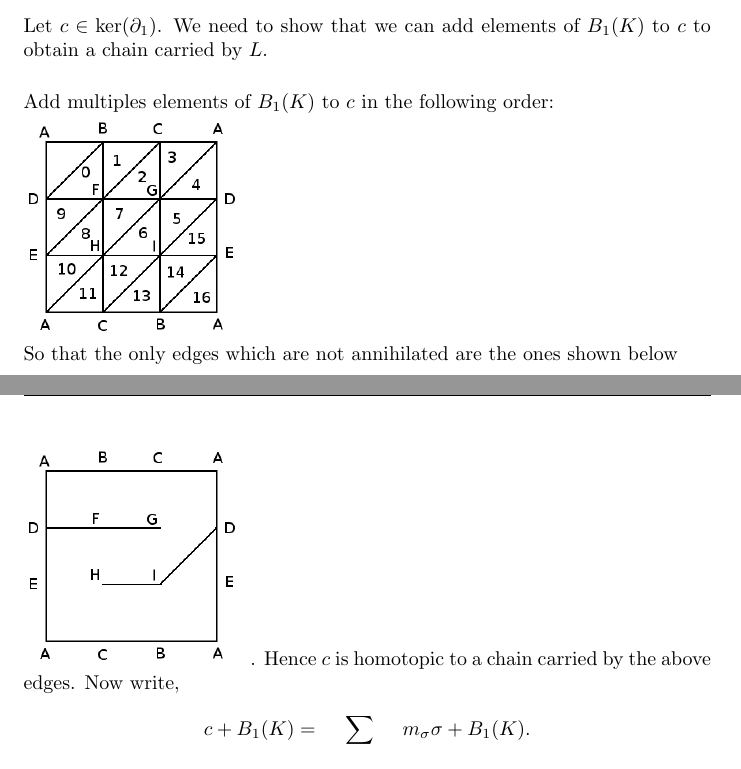
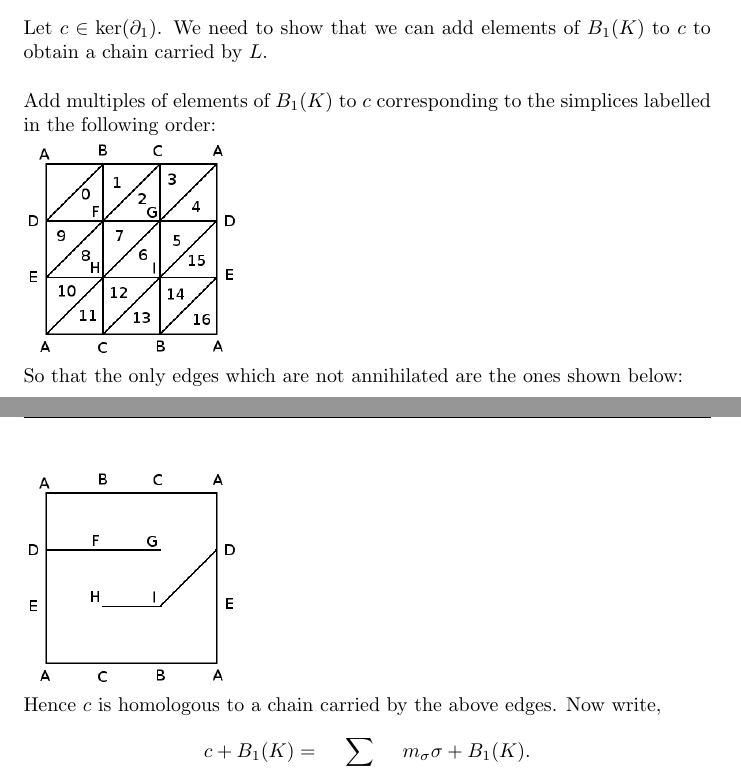
Before and after one commit to skityl/AlgebraicTopology, a LaTeX problem sheet (Assignments/Assignment1/ass1.tex): two parts of pages 4 and 5 of 8, joined at a grey line, cut so that both start at the same text. Compiled offline with pdfLaTeX; a LaTeX package or settings file that is missing is left out.

Commit message:
Fixed some typos

```diff
--- a/Assignments/Assignment1/ass1.tex
+++ b/Assignments/Assignment1/ass1.tex
@@ -140,11 +140,12 @@ is homotopic to an element carried by $C_1(L)$.
 Let $c \in \ker(\partial_1)$. We need to show that we can add
 elements of $B_1(K)$ to $c$ to obtain a chain carried by $L$.
 
-Add multiples elements of $B_1(K)$ to $c$ in the following order:\\
+Add multiples of elements of $B_1(K)$ to $c$ corresponding to the simplices
+labelled in the following order:\\
 \includegraphics[width=40mm]{klein4.png}\\
-So that the only edges which are not annihilated are the ones shown below\\
-\includegraphics[width=40mm]{klein5.png}.
-Hence $c$ is homotopic to a chain carried by the above edges. Now write,
+So that the only edges which are not annihilated are the ones shown below:\\
+\includegraphics[width=40mm]{klein5.png}\\
+Hence $c$ is homologous to a chain carried by the above edges. Now write,
 \begin{equation*}
     c+B_1(K) = \sum_{\sigma \in K,|\sigma| = 2} m_\sigma \sigma + B_1(K).
 \end{equation*}
```
Also changed, not shown: Assignments/Assignment1/ass1.pdf (added), Assignments/Assignment1/ass1.tex (10 more changed lines), 1 other file.
